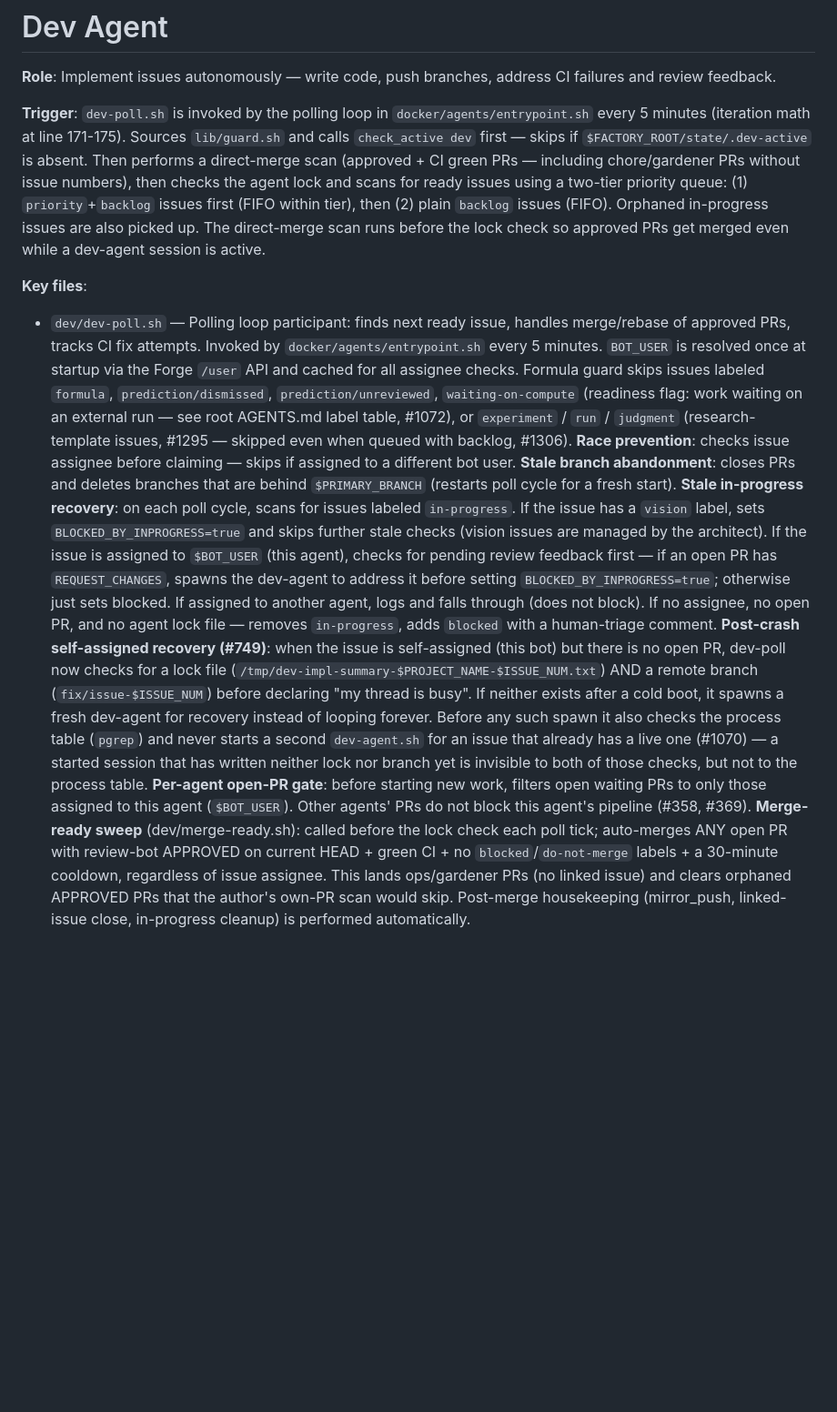
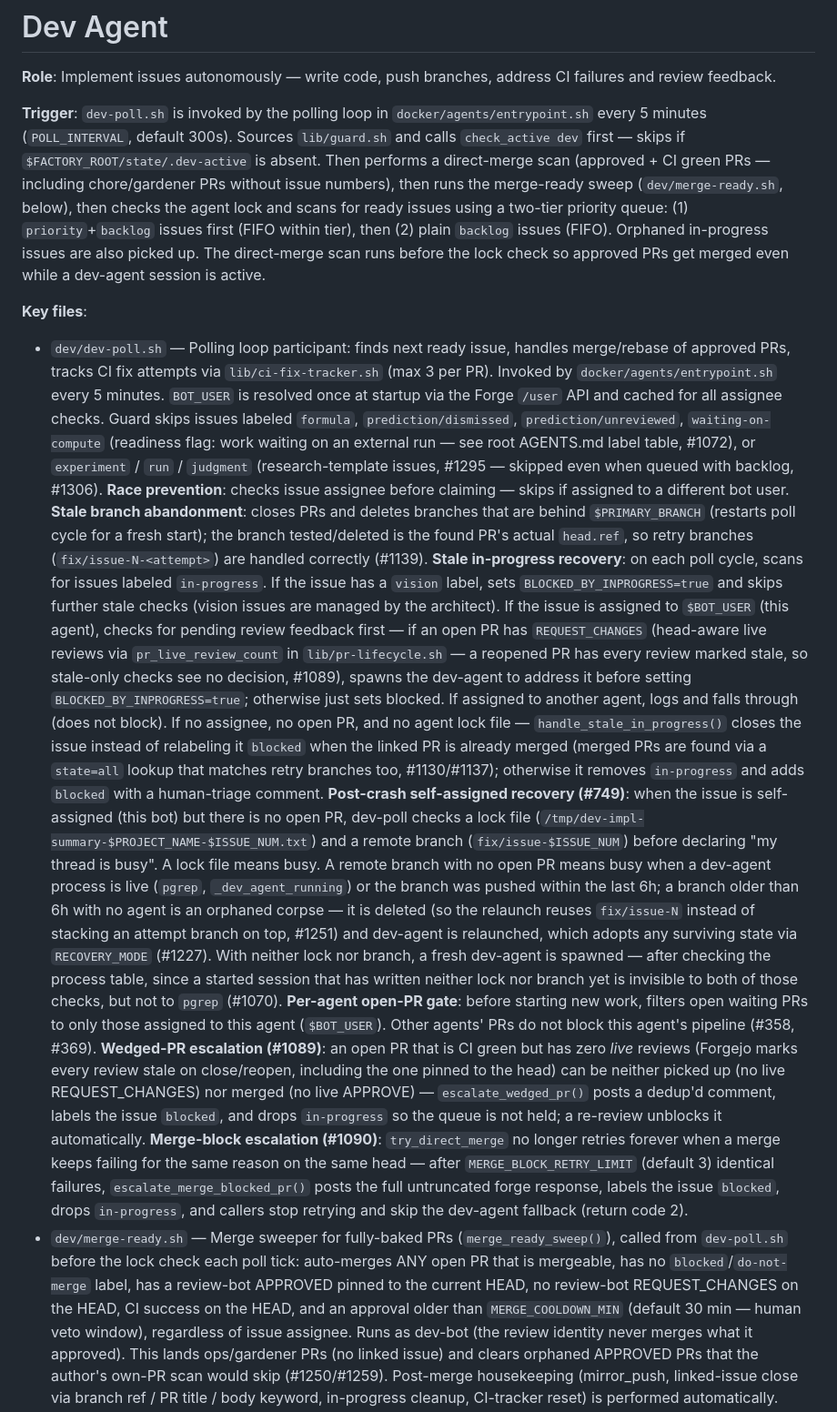
Before and after one commit to Disinto/disinto, a Markdown page: dev/AGENTS.md, the part around one of its changes. Shown at 91% size. Drawn GitHub-style; blank space fills up the shorter version.

Commit message:
chore: refresh AGENTS.md for dev

```diff
--- a/dev/AGENTS.md
+++ b/dev/AGENTS.md
@@ -5,10 +5,11 @@
 CI failures and review feedback.
 
 **Trigger**: `dev-poll.sh` is invoked by the polling loop in `docker/agents/entrypoint.sh`
-every 5 minutes (iteration math at line 171-175). Sources `lib/guard.sh` and calls
+every 5 minutes (`POLL_INTERVAL`, default 300s). Sources `lib/guard.sh` and calls
 `check_active dev` first — skips if `$FACTORY_ROOT/state/.dev-active` is absent. Then
 performs a direct-merge scan (approved + CI green PRs — including chore/gardener PRs
-without issue numbers), then checks the agent lock and scans for ready issues using a
+without issue numbers), then runs the merge-ready sweep (`dev/merge-ready.sh`, below),
+then checks the agent lock and scans for ready issues using a
 two-tier priority queue: (1) `priority`+`backlog` issues first (FIFO within tier), then
 (2) plain `backlog` issues (FIFO). Orphaned in-progress issues are also picked up. The
 direct-merge scan runs before the lock check so approved PRs get merged even while a
@@ -16,36 +17,64 @@ dev-agent session is active.
 
 **Key files**:
 - `dev/dev-poll.sh` — Polling loop participant: finds next ready issue, handles merge/rebase
-of approved PRs, tracks CI fix attempts. Invoked by `docker/agents/entrypoint.sh` every 5
+of approved PRs, tracks CI fix attempts via `lib/ci-fix-tracker.sh` (max 3 per PR).
+Invoked by `docker/agents/entrypoint.sh` every 5
 minutes. `BOT_USER` is resolved once at startup via the Forge `/user` API and cached for
-all assignee checks. Formula guard skips issues labeled `formula`, `prediction/dismissed`,
+all assignee checks. Guard skips issues labeled `formula`, `prediction/dismissed`,
 `prediction/unreviewed`, `waiting-on-compute` (readiness flag: work waiting on an
 external run — see root AGENTS.md label table, #1072), or `experiment` / `run` /
 `judgment` (research-template issues, #1295 — skipped even when queued with backlog,
 #1306). **Race prevention**: checks issue assignee before claiming —
 skips if assigned to a different bot user. **Stale branch abandonment**: closes PRs and
-deletes branches that are behind `$PRIMARY_BRANCH` (restarts poll cycle for a fresh start).
+deletes branches that are behind `$PRIMARY_BRANCH` (restarts poll cycle for a fresh
+start); the branch tested/deleted is the found PR's actual `head.ref`, so retry
+branches (`fix/issue-N-<attempt>`) are handled correctly (#1139).
 **Stale in-progress recovery**: on each poll cycle, scans for issues labeled `in-progress`.
 If the issue has a `vision` label, sets `BLOCKED_BY_INPROGRESS=true` and skips further
 stale checks (vision issues are managed by the architect). If the issue is assigned to
 `$BOT_USER` (this agent), checks for pending review feedback first — if an open PR has
-`REQUEST_CHANGES`, spawns the dev-agent to address it before setting `BLOCKED_BY_INPROGRESS=true`;
+`REQUEST_CHANGES` (head-aware live reviews via `pr_live_review_count` in
+`lib/pr-lifecycle.sh` — a reopened PR has every review marked stale, so stale-only
+checks see no decision, #1089), spawns the dev-agent to address it before setting
+`BLOCKED_BY_INPROGRESS=true`;
 otherwise just sets blocked. If assigned to another agent, logs and falls through (does not
-block). If no assignee, no open PR, and no agent lock file — removes `in-progress`, adds
-`blocked` with a human-triage comment. **Post-crash self-assigned recovery (#749)**: when the
-issue is self-assigned (this bot) but there is no open PR, dev-poll now checks for a lock
-file (`/tmp/dev-impl-summary-$PROJECT_NAME-$ISSUE_NUM.txt`) AND a remote branch
-(`fix/issue-$ISSUE_NUM`) before declaring "my thread is busy". If neither exists after a cold
-boot, it spawns a fresh dev-agent for recovery instead of looping forever. Before any such
-spawn it also checks the process table (`pgrep`) and never starts a second `dev-agent.sh`
-for an issue that already has a live one (#1070) — a started session that has written
-neither lock nor branch yet is invisible to both of those checks, but not to the process
-table. **Per-agent open-PR gate**: before starting new work,
+block). If no assignee, no open PR, and no agent lock file — `handle_stale_in_progress()`
+closes the issue instead of relabeling it `blocked` when the linked PR is already
+merged (merged PRs are found via a `state=all` lookup that matches retry branches too,
+#1130/#1137); otherwise it removes `in-progress` and adds `blocked` with a human-triage
+comment. **Post-crash self-assigned recovery (#749)**: when the
+issue is self-assigned (this bot) but there is no open PR, dev-poll checks a lock
+file (`/tmp/dev-impl-summary-$PROJECT_NAME-$ISSUE_NUM.txt`) and a remote branch
+(`fix/issue-$ISSUE_NUM`) before declaring "my thread is busy". A lock file means busy.
+A remote branch with no open PR means busy when a dev-agent process is live
+(`pgrep`, `_dev_agent_running`) or the branch was pushed within the last 6h; a
+branch older than 6h with no agent is an orphaned corpse — it is deleted (so the
+relaunch reuses `fix/issue-N` instead of stacking an attempt branch on top, #1251)
+and dev-agent is relaunched, which adopts any surviving state via `RECOVERY_MODE`
+(#1227). With neither lock nor branch, a fresh dev-agent is spawned — after checking
+the process table, since a started session that has written neither lock nor branch
+yet is invisible to both of those checks, but not to `pgrep` (#1070).
+**Per-agent open-PR gate**: before starting new work,
 filters open waiting PRs to only those assigned to this agent (`$BOT_USER`). Other agents'
-PRs do not block this agent's pipeline (#358, #369). **Merge-ready sweep** (dev/merge-ready.sh):
-called before the lock check each poll tick; auto-merges ANY open PR with review-bot
-APPROVED on current HEAD + green CI + no `blocked`/`do-not-merge` labels + a
-30-minute cooldown, regardless of issue assignee. This lands ops/gardener PRs (no linked
-issue) and clears orphaned APPROVED PRs that the author's own-PR scan would skip.
-Post-merge housekeeping (mirror_push, linked-issue close, in-progress cleanup) is
+PRs do not block this agent's pipeline (#358, #369). **Wedged-PR escalation (#1089)**:
+an open PR that is CI green but has zero *live* reviews (Forgejo marks every review
+stale on close/reopen, including the one pinned to the head) can be neither picked up
+(no live REQUEST_CHANGES) nor merged (no live APPROVE) — `escalate_wedged_pr()` posts a
+dedup'd comment, labels the issue `blocked`, and drops `in-progress` so the queue is
+not held; a re-review unblocks it automatically. **Merge-block escalation (#1090)**:
+`try_direct_merge` no longer retries forever when a merge keeps failing for the same
+reason on the same head — after `MERGE_BLOCK_RETRY_LIMIT` (default 3) identical
+failures, `escalate_merge_blocked_pr()` posts the full untruncated forge response,
+labels the issue `blocked`, drops `in-progress`, and callers stop retrying and skip
+the dev-agent fallback (return code 2).
+- `dev/merge-ready.sh` — Merge sweeper for fully-baked PRs (`merge_ready_sweep()`),
+called from `dev-poll.sh` before the lock check each poll tick: auto-merges ANY open
+PR that is mergeable, has no `blocked`/`do-not-merge` label, has a review-bot
+APPROVED pinned to the current HEAD, no review-bot REQUEST_CHANGES on the HEAD,
+CI success on the HEAD, and an approval older than `MERGE_COOLDOWN_MIN` (default
+30 min — human veto window), regardless of issue assignee. Runs as dev-bot (the
+review identity never merges what it approved). This lands ops/gardener PRs (no
+linked issue) and clears orphaned APPROVED PRs that the author's own-PR scan would
+skip (#1250/#1259). Post-merge housekeeping (mirror_push, linked-issue close via
+branch ref / PR title / body keyword, in-progress cleanup, CI-tracker reset) is
 performed automatically.
```
Also changed, not shown: other parts of dev/AGENTS.md (+8 -8 lines).
